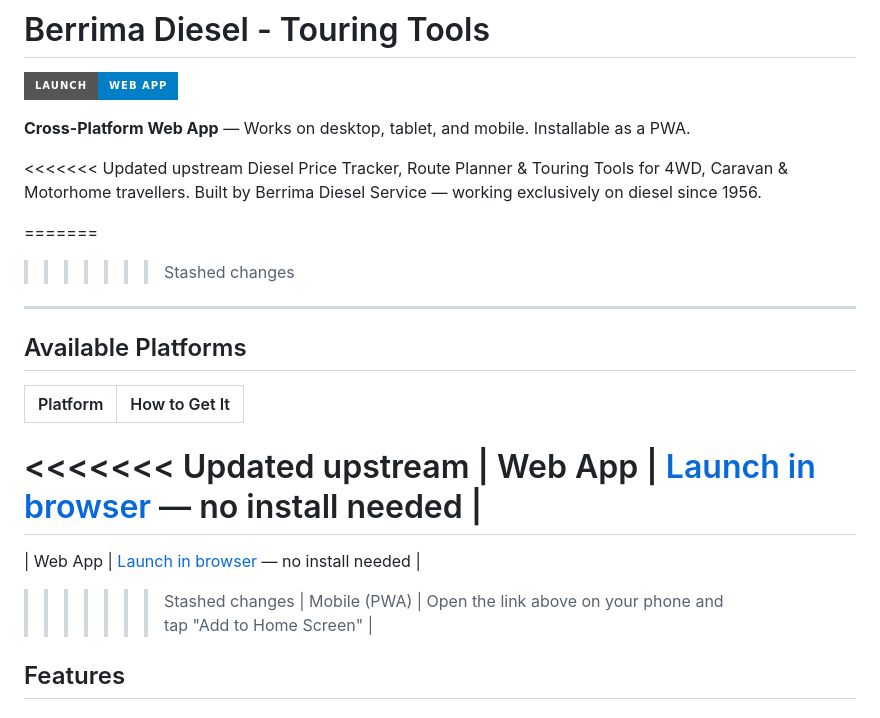
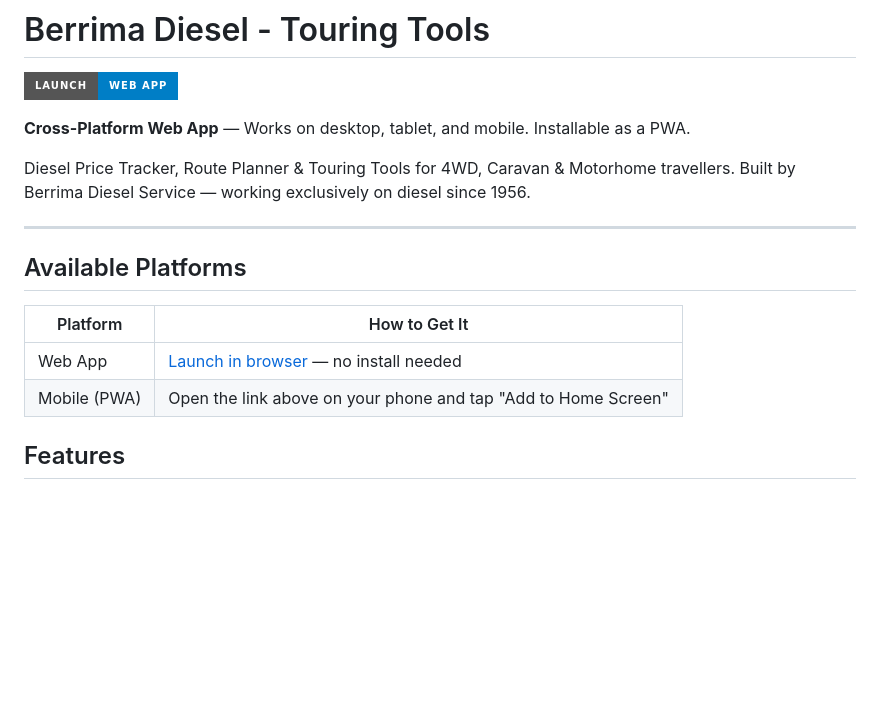
Before and after one commit to scottleimroth/berrima-diesel-app, a Markdown page: README.md, the part around the change. GitHub-like rendering; badges without logos; blank space fills up the shorter version.

Commit message:
Resolve merge conflict in README - keep app.berrimadiesel.com domain

```diff
--- a/README.md
+++ b/README.md
@@ -4,22 +4,15 @@
 
 **Cross-Platform Web App** — Works on desktop, tablet, and mobile. Installable as a PWA.
 
-<<<<<<< Updated upstream
 Diesel Price Tracker, Route Planner & Touring Tools for 4WD, Caravan & Motorhome travellers. Built by Berrima Diesel Service — working exclusively on diesel since 1956.
 
-=======
->>>>>>> Stashed changes
 ---
 
 ## Available Platforms
 
 | Platform | How to Get It |
 |----------|---------------|
-<<<<<<< Updated upstream
 | Web App | [Launch in browser](https://app.berrimadiesel.com/) — no install needed |
-=======
-| Web App | [Launch in browser](https://scottleimroth.github.io/berrima-diesel-app/) — no install needed |
->>>>>>> Stashed changes
 | Mobile (PWA) | Open the link above on your phone and tap "Add to Home Screen" |
 
 ## Features
```
